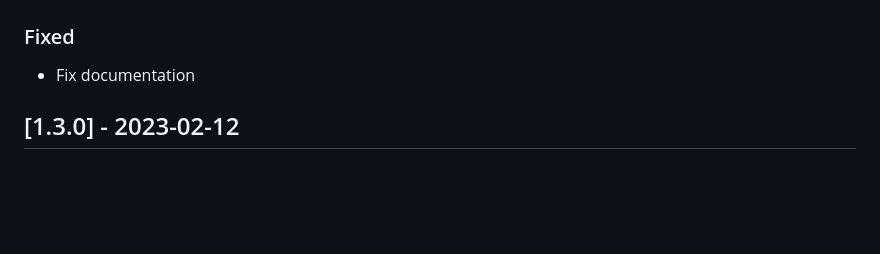
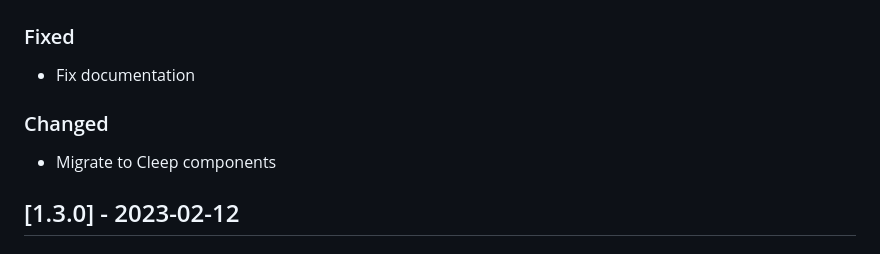
Before and after one commit to CleepDevice/cleepapp-update, a Markdown page: CHANGELOG.md, the part around the change. Drawn GitHub-style; blank space fills up the shorter version.

```diff
--- a/CHANGELOG.md
+++ b/CHANGELOG.md
@@ -3,6 +3,9 @@
 ## [UNRELEASED]
 ### Fixed
 - Fix documentation
+
+### Changed
+- Migrate to Cleep components
 
 ## [1.3.0] - 2023-02-12
 ### Changed
```
Also changed, not shown: README.md (+2 -0 lines), resources/update.jpg (added), 4 other files.
